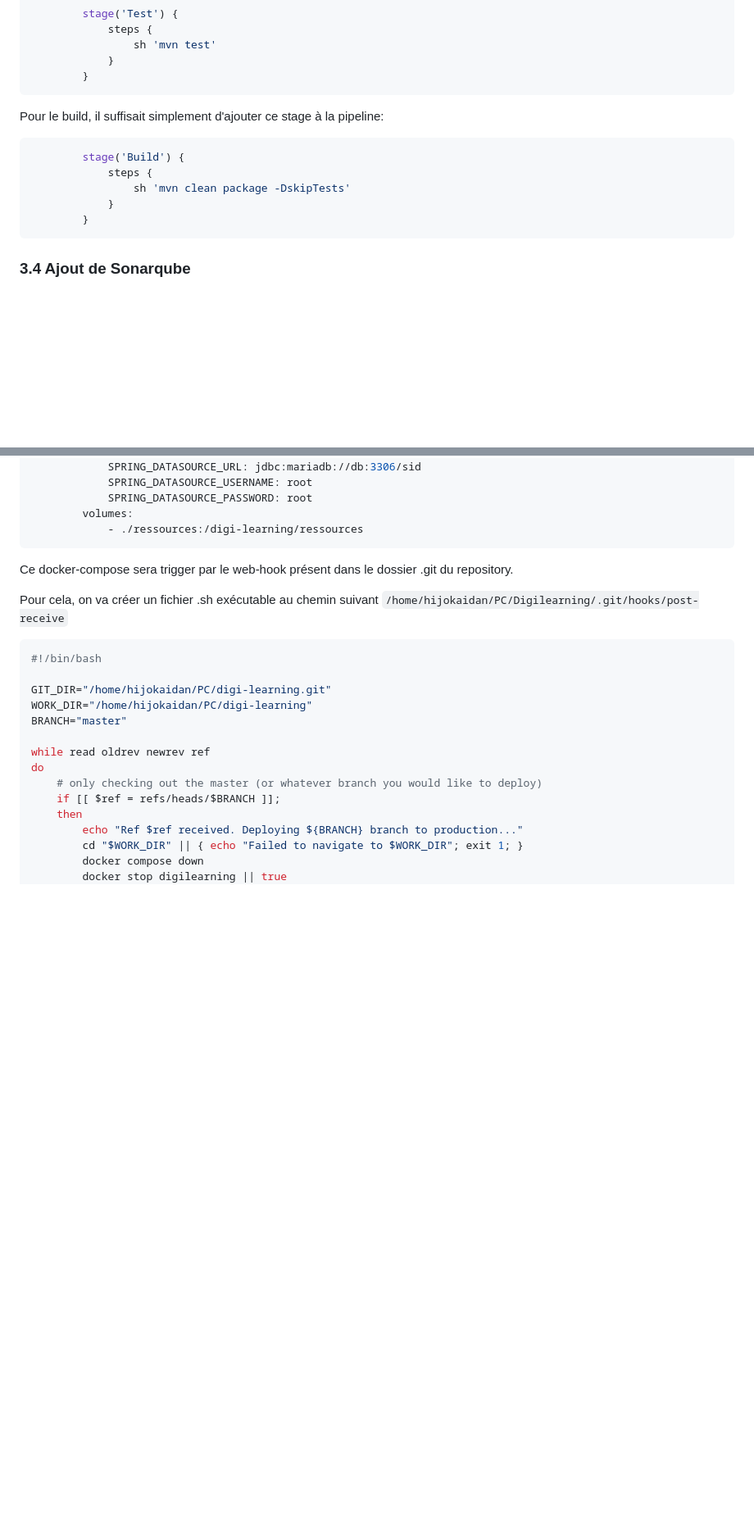
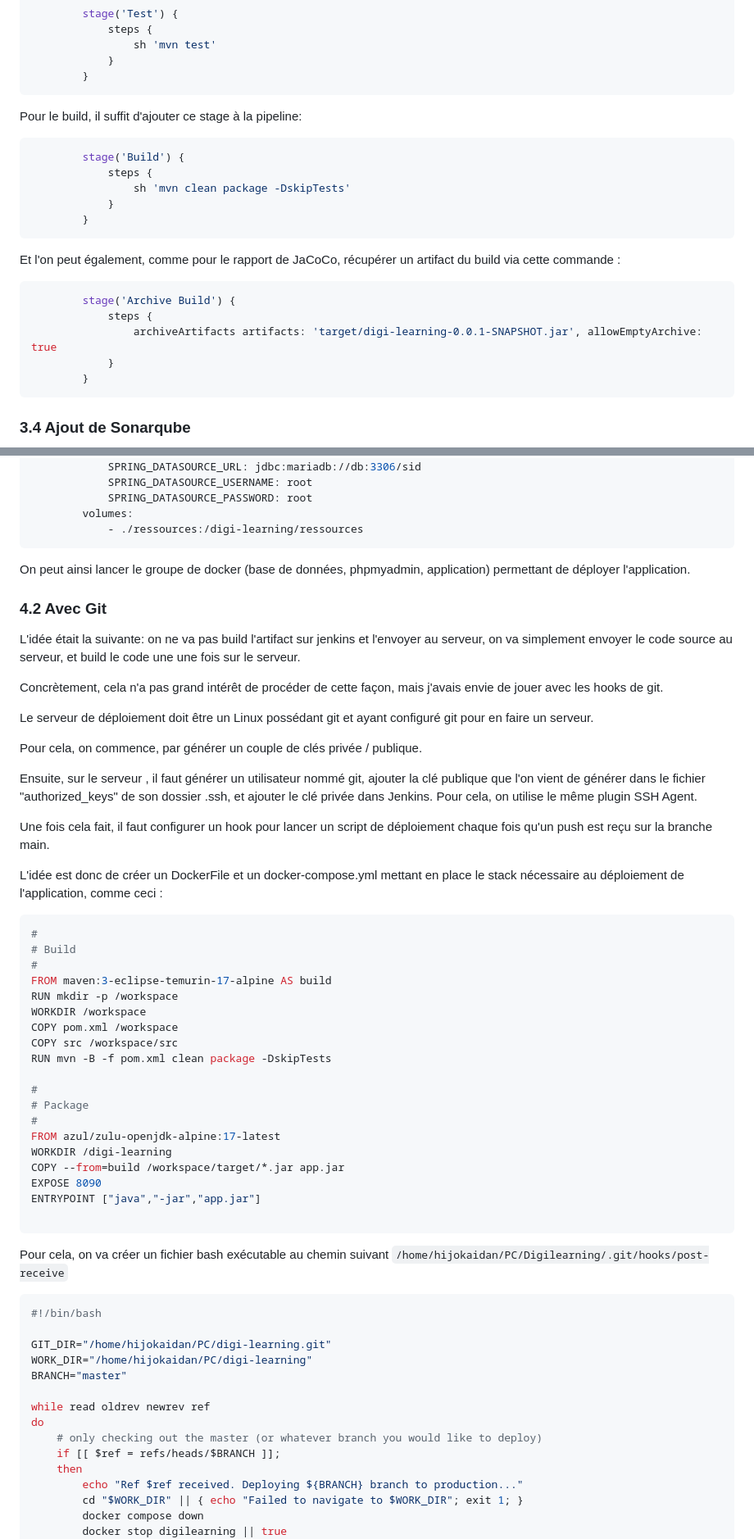
Before and after one commit to Cyber-cicco/n0dzCrypt-Learning, a Markdown page: DEPLOY.md, 2 parts joined by grey strips. Shown: that part at 82% size. Drawn GitHub-style; blank space fills up the shorter version.

````diff
--- a/DEPLOY.md
+++ b/DEPLOY.md
@@ -122,12 +126,22 @@ Enfin, il fallait simplement lancer les tests via maven dans la pipeline en ajou
         }
 ```
 
-Pour le build, il suffisait simplement d'ajouter ce stage à la pipeline:
+Pour le build, il suffit d'ajouter ce stage à la pipeline:
 
 ```groovy
         stage('Build') {
             steps {
                 sh 'mvn clean package -DskipTests'
+            }
+        }
+```
+
+Et l'on peut également, comme pour le rapport de JaCoCo, récupérer un artifact du build via cette commande :
+
+```groovy
+        stage('Archive Build') {
+            steps {
+                archiveArtifacts artifacts: 'target/digi-learning-0.0.1-SNAPSHOT.jar', allowEmptyArchive: true
             }
         }
 ```
@@ -354,9 +378,48 @@ services:
             - ./ressources:/digi-learning/ressources
 ```
 
-Ce docker-compose sera trigger par le web-hook présent dans le dossier .git du repository.
 
-Pour cela, on va créer un fichier .sh exécutable au chemin suivant `/home/hijokaidan/PC/Digilearning/.git/hooks/post-receive`
+On peut ainsi lancer le groupe de docker (base de données, phpmyadmin, application) permettant de déployer l'application.
+
+### 4.2 Avec Git
+
+L'idée était la suivante: on ne va pas build l'artifact sur jenkins et l'envoyer au serveur, on va simplement envoyer le code source au serveur, et build le code une une fois sur le serveur.
+
+Concrètement, cela n'a pas grand intérêt de procéder de cette façon, mais j'avais envie de jouer avec les hooks de git.
+
+Le serveur de déploiement doit être un Linux possédant git et ayant configuré git pour en faire un serveur.
+
+Pour cela, on commence, par générer un couple de clés privée / publique.
+
+Ensuite, sur le serveur , il faut générer un utilisateur nommé git, ajouter la clé publique que l'on vient de générer dans le fichier "authorized_keys" de son dossier .ssh, et ajouter le clé privée dans Jenkins. Pour cela, on utilise le même plugin SSH Agent.
+
+Une fois cela fait, il faut configurer un hook pour lancer un script de déploiement chaque fois qu'un push est reçu sur la branche main.
+
+L'idée est donc de créer un DockerFile et un docker-compose.yml mettant en place le stack nécessaire au déploiement de l'application, comme ceci :
+
+```dockerfile
+#
+# Build
+#
+FROM maven:3-eclipse-temurin-17-alpine AS build
+RUN mkdir -p /workspace
+WORKDIR /workspace
+COPY pom.xml /workspace
+COPY src /workspace/src
+RUN mvn -B -f pom.xml clean package -DskipTests
+
+#
+# Package
+#
+FROM azul/zulu-openjdk-alpine:17-latest
+WORKDIR /digi-learning
+COPY --from=build /workspace/target/*.jar app.jar
+EXPOSE 8090
+ENTRYPOINT ["java","-jar","app.jar"]
+
+```
+
+Pour cela, on va créer un fichier bash exécutable au chemin suivant `/home/hijokaidan/PC/Digilearning/.git/hooks/post-receive`
 
 ```bash
 #!/bin/bash
````
Also changed, not shown: other parts of DEPLOY.md (+58 -29 lines), deploy/sq_2.png (added), 2 other files.
